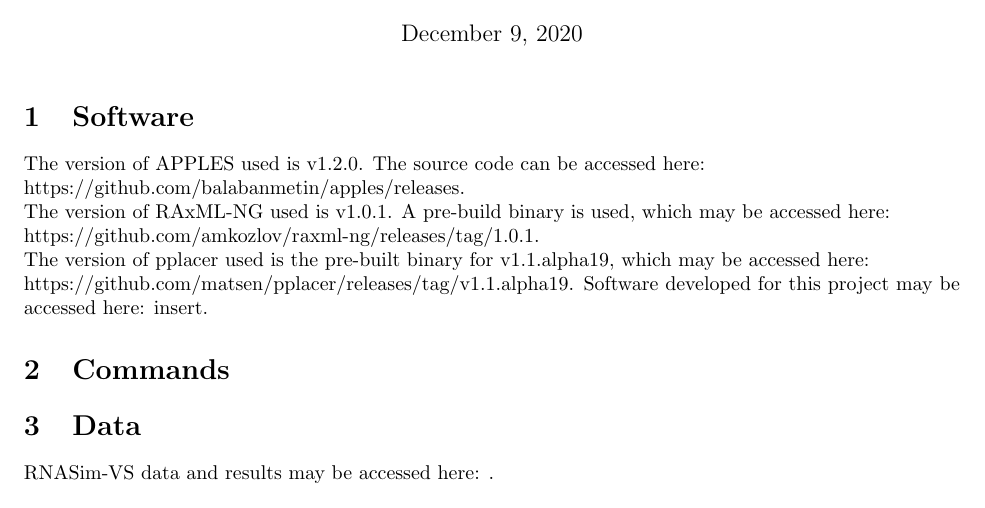
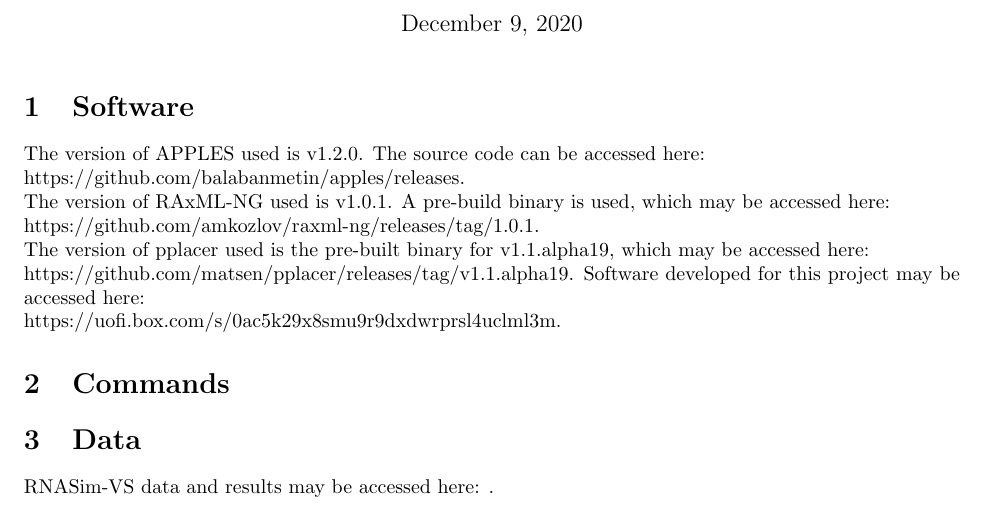
Before and after one commit to kodingkoning/pplacerDC, a LaTeX document (writeup/supplement.tex): part of the page, cut so that both start at the same text. Compiled offline with pdfLaTeX.

Commit message:
Add link to code

```diff
--- a/writeup/supplement.tex
+++ b/writeup/supplement.tex
@@ -29,7 +29,8 @@
 https://github.com/amkozlov/raxml-ng/releases/tag/1.0.1.\newline
 The version of pplacer used is the pre-built binary for v1.1.alpha19, which may be accessed here:\newline
 https://github.com/matsen/pplacer/releases/tag/v1.1.alpha19.
-Software developed for this project may be accessed here: insert.
+Software developed for this project may be accessed here:\newline
+https://uofi.box.com/s/0ac5k29x8smu9r9dxdwrprsl4uclml3m.
 
 \section{Commands}
 \section{Data}
```
